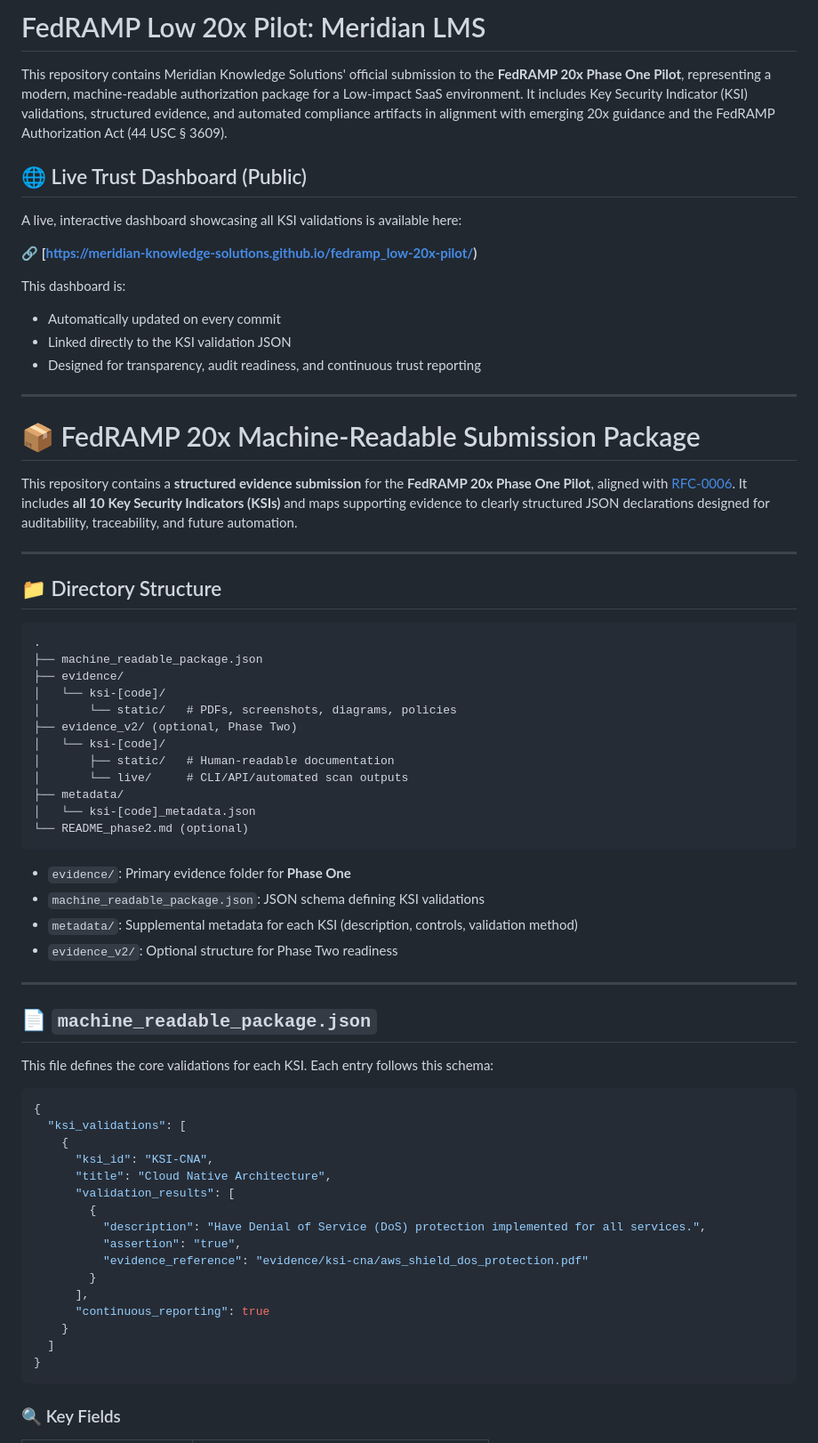
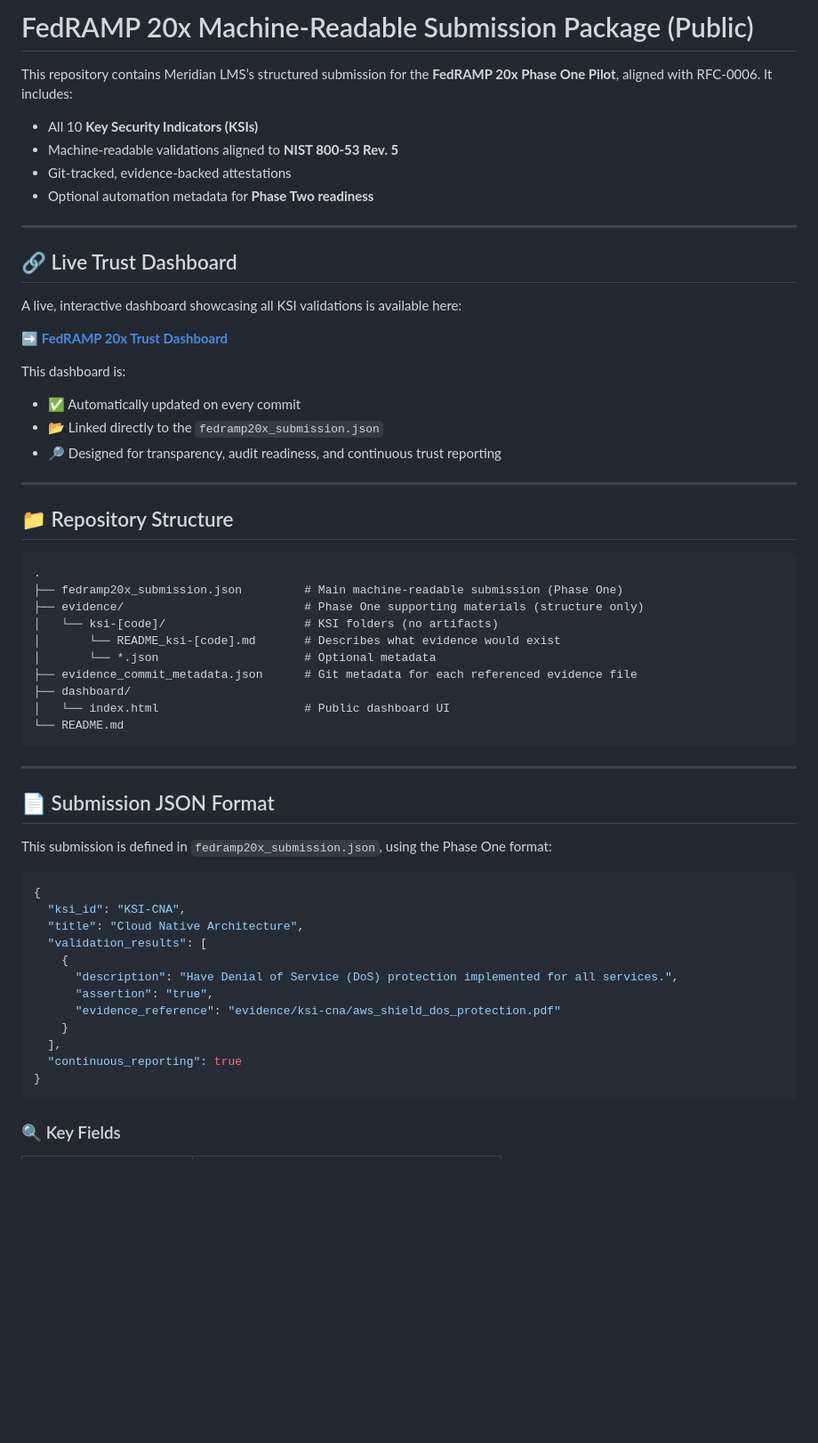
Before and after one commit to Meridian-Knowledge-Solutions/fedramp_20x_public_submission, a Markdown page: README.md, the part around the change printed below. Shown: that part at 89% size. Drawn GitHub-style; blank space fills up the shorter version.

````diff
--- a/README.md
+++ b/README.md
@@ -1,69 +1,60 @@
-# FedRAMP Low 20x Pilot: Meridian LMS
+# FedRAMP 20x Machine-Readable Submission Package (Public)
 
-This repository contains Meridian Knowledge Solutions' official submission to the **FedRAMP 20x Phase One Pilot**, representing a modern, machine-readable authorization package for a Low-impact SaaS environment. It includes Key Security Indicator (KSI) validations, structured evidence, and automated compliance artifacts in alignment with emerging 20x guidance and the FedRAMP Authorization Act (44 USC § 3609).
+This repository contains Meridian LMS’s structured submission for the **FedRAMP 20x Phase One Pilot**, aligned with RFC-0006. It includes:
 
-## 🌐 Live Trust Dashboard (Public)
-A live, interactive dashboard showcasing all KSI validations is available here:
-
-🔗 **[https://meridian-knowledge-solutions.github.io/fedramp_low-20x-pilot/)**
-
-This dashboard is:
-- Automatically updated on every commit
-- Linked directly to the KSI validation JSON
-- Designed for transparency, audit readiness, and continuous trust reporting
+- All 10 **Key Security Indicators (KSIs)**
+- Machine-readable validations aligned to **NIST 800-53 Rev. 5**
+- Git-tracked, evidence-backed attestations
+- Optional automation metadata for **Phase Two readiness**
 
 ---
 
-# 📦 FedRAMP 20x Machine-Readable Submission Package
+## 🔗 Live Trust Dashboard
 
-This repository contains a **structured evidence submission** for the **FedRAMP 20x Phase One Pilot**, aligned with [RFC-0006](https://github.com/GSA/fedramp-automation/blob/main/rfcs/rfc-0006.md). It includes **all 10 Key Security Indicators (KSIs)** and maps supporting evidence to clearly structured JSON declarations designed for auditability, traceability, and future automation.
+A live, interactive dashboard showcasing all KSI validations is available here:
+
+➡️ **[FedRAMP 20x Trust Dashboard](https://meridian-knowledge-solutions.github.io/fedramp_low-20x-pilot/)**
+
+This dashboard is:
+- ✅ Automatically updated on every commit
+- 📂 Linked directly to the `fedramp20x_submission.json`
+- 🔎 Designed for transparency, audit readiness, and continuous trust reporting
 
 ---
 
-## 📁 Directory Structure
+## 📁 Repository Structure
 
 ```
 .
-├── machine_readable_package.json
-├── evidence/
-│   └── ksi-[code]/
-│       └── static/   # PDFs, screenshots, diagrams, policies
-├── evidence_v2/ (optional, Phase Two)
-│   └── ksi-[code]/
-│       ├── static/   # Human-readable documentation
-│       └── live/     # CLI/API/automated scan outputs
-├── metadata/
-│   └── ksi-[code]_metadata.json
-└── README_phase2.md (optional)
+├── fedramp20x_submission.json         # Main machine-readable submission (Phase One)
+├── evidence/                          # Phase One supporting materials (structure only)
+│   └── ksi-[code]/                    # KSI folders (no artifacts)
+│       └── README_ksi-[code].md       # Describes what evidence would exist
+│       └── *.json                     # Optional metadata
+├── evidence_commit_metadata.json      # Git metadata for each referenced evidence file
+├── dashboard/
+│   └── index.html                     # Public dashboard UI
+└── README.md
 ```
-
-- `evidence/`: Primary evidence folder for **Phase One**
-- `machine_readable_package.json`: JSON schema defining KSI validations
-- `metadata/`: Supplemental metadata for each KSI (description, controls, validation method)
-- `evidence_v2/`: Optional structure for Phase Two readiness
 
 ---
 
-## 📄 `machine_readable_package.json`
+## 📄 Submission JSON Format
 
-This file defines the core validations for each KSI. Each entry follows this schema:
+This submission is defined in `fedramp20x_submission.json`, using the Phase One format:
 
 ```json
 {
-  "ksi_validations": [
+  "ksi_id": "KSI-CNA",
+  "title": "Cloud Native Architecture",
+  "validation_results": [
     {
-      "ksi_id": "KSI-CNA",
-      "title": "Cloud Native Architecture",
-      "validation_results": [
-        {
-          "description": "Have Denial of Service (DoS) protection implemented for all services.",
-          "assertion": "true",
-          "evidence_reference": "evidence/ksi-cna/aws_shield_dos_protection.pdf"
-        }
-      ],
-      "continuous_reporting": true
+      "description": "Have Denial of Service (DoS) protection implemented for all services.",
+      "assertion": "true",
+      "evidence_reference": "evidence/ksi-cna/aws_shield_dos_protection.pdf"
     }
-  ]
+  ],
+  "continuous_reporting": true
 }
 ```
 
````
Also changed, not shown: other parts of README.md (+72 -57 lines).
